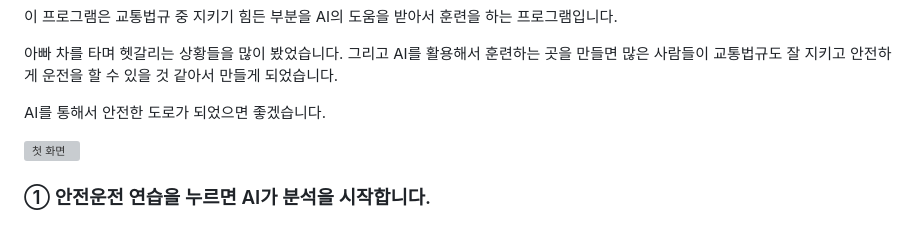
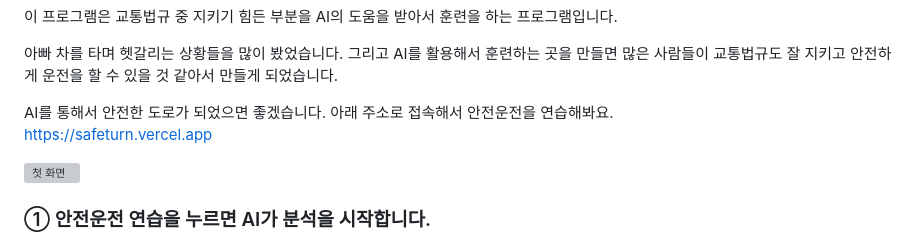
Before and after one commit to goodpjw2008/Project_AI-SafeDrive, a Markdown page: README.md, the part around the change. Drawn GitHub-style; grey boxes are pictures that could not be loaded.

Commit message:
README 소개 글에 사이트 주소를 붙인다

```diff
--- a/README.md
+++ b/README.md
@@ -9,7 +9,8 @@
 
 아빠 차를 타며 헷갈리는 상황들을 많이 봤었습니다. 그리고 AI를 활용해서 훈련하는 곳을 만들면 많은 사람들이 교통법규도 잘 지키고 안전하게 운전을 할 수 있을 것 같아서 만들게 되었습니다.
 
-AI를 통해서 안전한 도로가 되었으면 좋겠습니다.
+AI를 통해서 안전한 도로가 되었으면 좋겠습니다. 아래 주소로 접속해서 안전운전을 연습해봐요.\
+https://safeturn.vercel.app
 
 ![첫 화면](screenshot/01_main.png)
 
```
